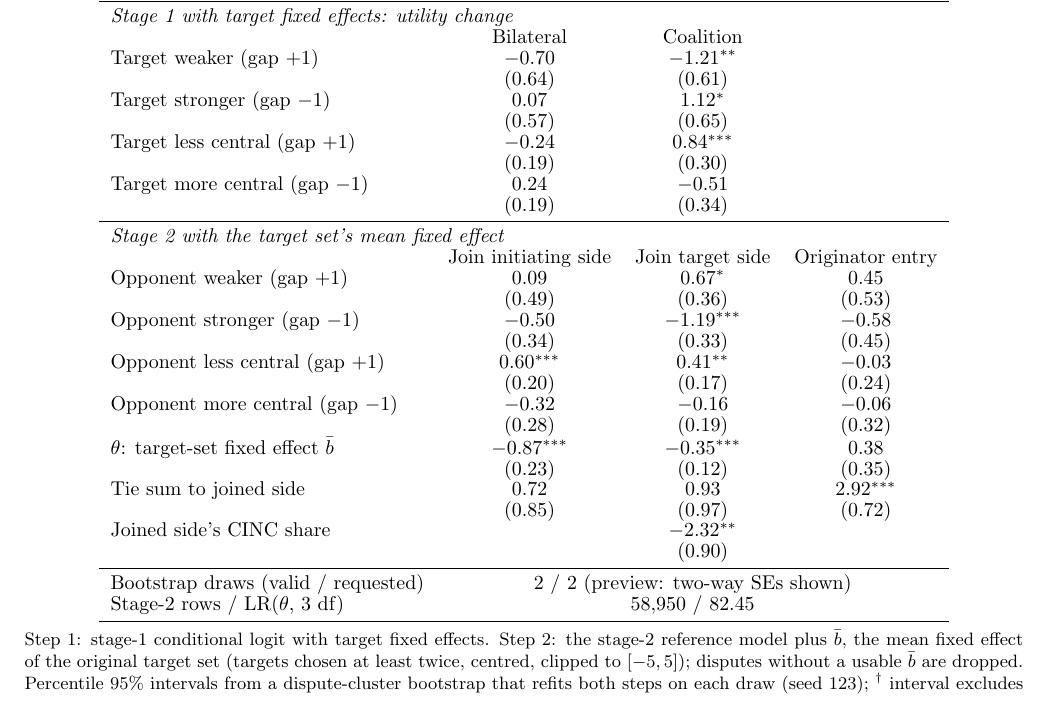
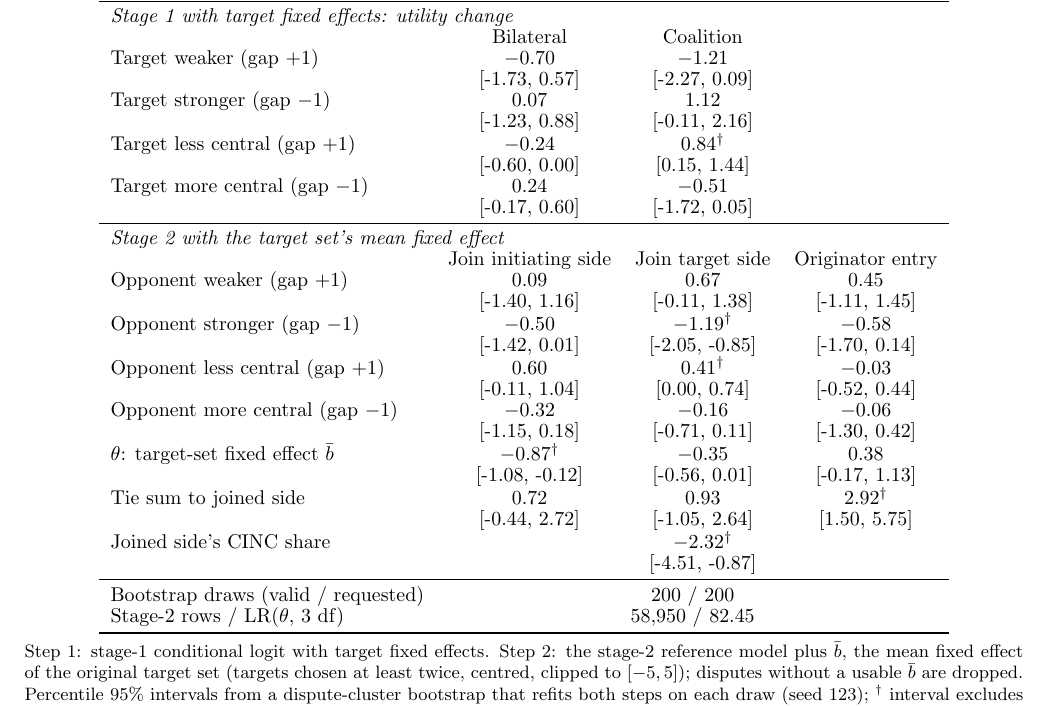
Before and after one commit to jfedgerton/strategic_targeting, a LaTeX document (docs/tables/tables_standalone.tex): part of page 3 of 3, cut so that both start at the same text. Compiled offline with pdfLaTeX.

Commit message:
Final preview tables with 200-draw two-stage bootstrap for the joint FE model
Co-Authored-By: Claude Opus 5.5 <noreply@anthropic.com>
Claude-Session: https://claude.ai/code/session_01LukiSWqkzSbCmSWUNUcsVY

```diff
--- a/docs/tables/tables_standalone.tex
+++ b/docs/tables/tables_standalone.tex
@@ -135,33 +135,33 @@ Likely tier & $2.57^{***}$ & $0.98^{*}$ & -- \\
 \toprule
 \multicolumn{4}{l}{\emph{Stage 1 with target fixed effects: utility change}} \\
  & Bilateral & Coalition & \\
-Target weaker (gap $+1$) & $-0.70$ & $-1.21^{**}$ &  \\
- & (0.64) & (0.61) &  \\
-Target stronger (gap $-1$) & $0.07$ & $1.12^{*}$ &  \\
- & (0.57) & (0.65) &  \\
-Target less central (gap $+1$) & $-0.24$ & $0.84^{***}$ &  \\
- & (0.19) & (0.30) &  \\
+Target weaker (gap $+1$) & $-0.70$ & $-1.21$ &  \\
+ & [-1.73, 0.57] & [-2.27, 0.09] &  \\
+Target stronger (gap $-1$) & $0.07$ & $1.12$ &  \\
+ & [-1.23, 0.88] & [-0.11, 2.16] &  \\
+Target less central (gap $+1$) & $-0.24$ & $0.84^{\dagger}$ &  \\
+ & [-0.60, 0.00] & [0.15, 1.44] &  \\
 Target more central (gap $-1$) & $0.24$ & $-0.51$ &  \\
- & (0.19) & (0.34) &  \\
+ & [-0.17, 0.60] & [-1.72, 0.05] &  \\
 \midrule
 \multicolumn{4}{l}{\emph{Stage 2 with the target set's mean fixed effect}} \\
  & Join initiating side & Join target side & Originator entry \\
-Opponent weaker (gap $+1$) & $0.09$ & $0.67^{*}$ & $0.45$ \\
- & (0.49) & (0.36) & (0.53) \\
-Opponent stronger (gap $-1$) & $-0.50$ & $-1.19^{***}$ & $-0.58$ \\
- & (0.34) & (0.33) & (0.45) \\
-Opponent less central (gap $+1$) & $0.60^{***}$ & $0.41^{**}$ & $-0.03$ \\
- & (0.20) & (0.17) & (0.24) \\
+Opponent weaker (gap $+1$) & $0.09$ & $0.67$ & $0.45$ \\
+ & [-1.40, 1.16] & [-0.11, 1.38] & [-1.11, 1.45] \\
+Opponent stronger (gap $-1$) & $-0.50$ & $-1.19^{\dagger}$ & $-0.58$ \\
+ & [-1.42, 0.01] & [-2.05, -0.85] & [-1.70, 0.14] \\
+Opponent less central (gap $+1$) & $0.60$ & $0.41^{\dagger}$ & $-0.03$ \\
+ & [-0.11, 1.04] & [0.00, 0.74] & [-0.52, 0.44] \\
 Opponent more central (gap $-1$) & $-0.32$ & $-0.16$ & $-0.06$ \\
- & (0.28) & (0.19) & (0.32) \\
-$\theta$: target-set fixed effect $\bar b$ & $-0.87^{***}$ & $-0.35^{***}$ & $0.38$ \\
- & (0.23) & (0.12) & (0.35) \\
-Tie sum to joined side & $0.72$ & $0.93$ & $2.92^{***}$ \\
- & (0.85) & (0.97) & (0.72) \\
-Joined side's CINC share &  & $-2.32^{**}$ &  \\
- &  & (0.90) &  \\
+ & [-1.15, 0.18] & [-0.71, 0.11] & [-1.30, 0.42] \\
+$\theta$: target-set fixed effect $\bar b$ & $-0.87^{\dagger}$ & $-0.35$ & $0.38$ \\
+ & [-1.08, -0.12] & [-0.56, 0.01] & [-0.17, 1.13] \\
+Tie sum to joined side & $0.72$ & $0.93$ & $2.92^{\dagger}$ \\
+ & [-0.44, 2.72] & [-1.05, 2.64] & [1.50, 5.75] \\
+Joined side's CINC share &  & $-2.32^{\dagger}$ &  \\
+ &  & [-4.51, -0.87] &  \\
 \midrule
-Bootstrap draws (valid / requested) & \multicolumn{3}{c}{2 / 2 (preview: two-way SEs shown)} \\
+Bootstrap draws (valid / requested) & \multicolumn{3}{c}{200 / 200} \\
 Stage-2 rows / LR($\theta$, 3 df) & \multicolumn{3}{c}{58,950 / 82.45} \\
 \bottomrule
 \end{tabular}
```
Also changed, not shown: docs/tables/tables.tex (+21 -21 lines), docs/tables/tables_standalone.pdf, 1 other file.
